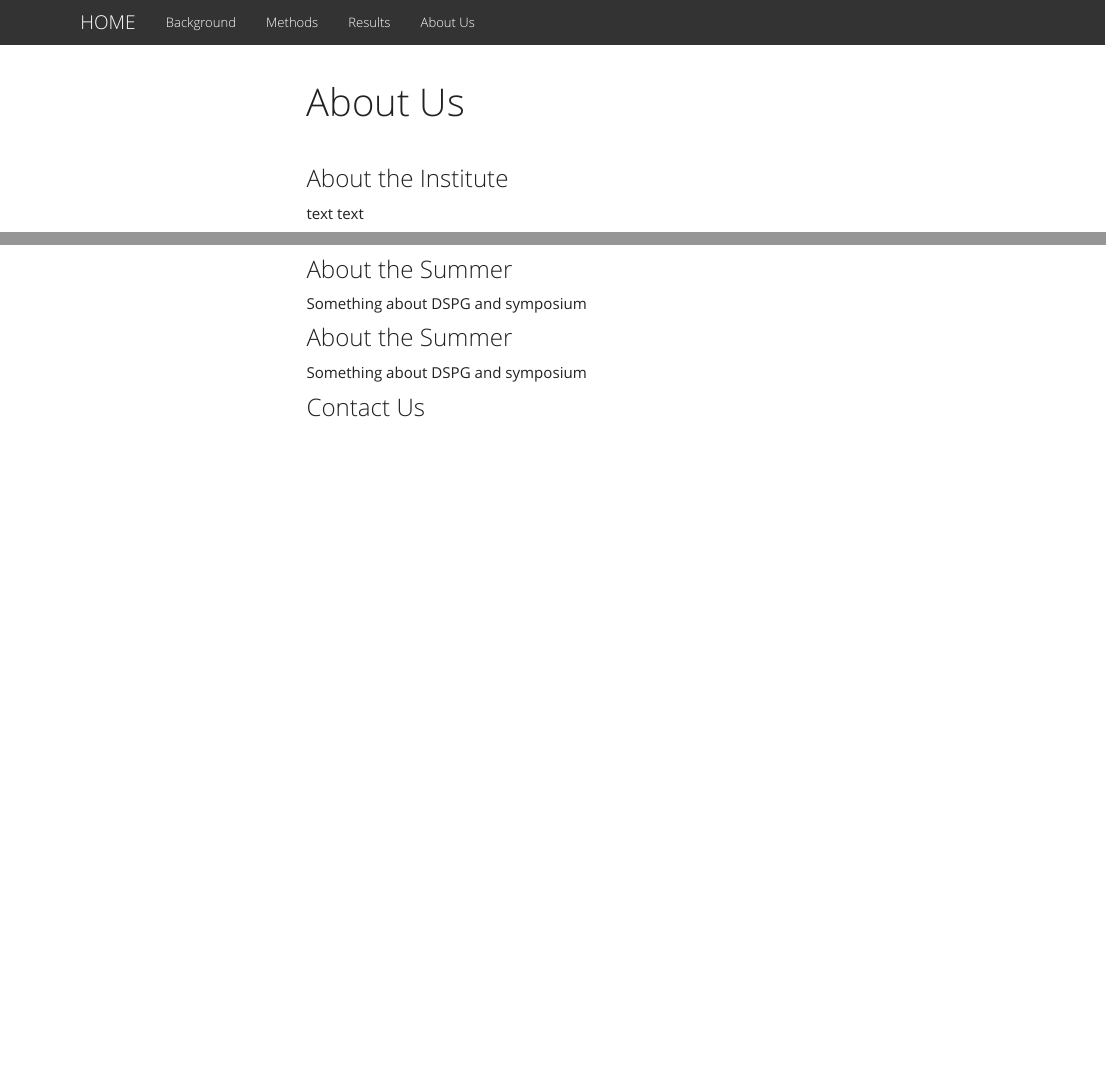
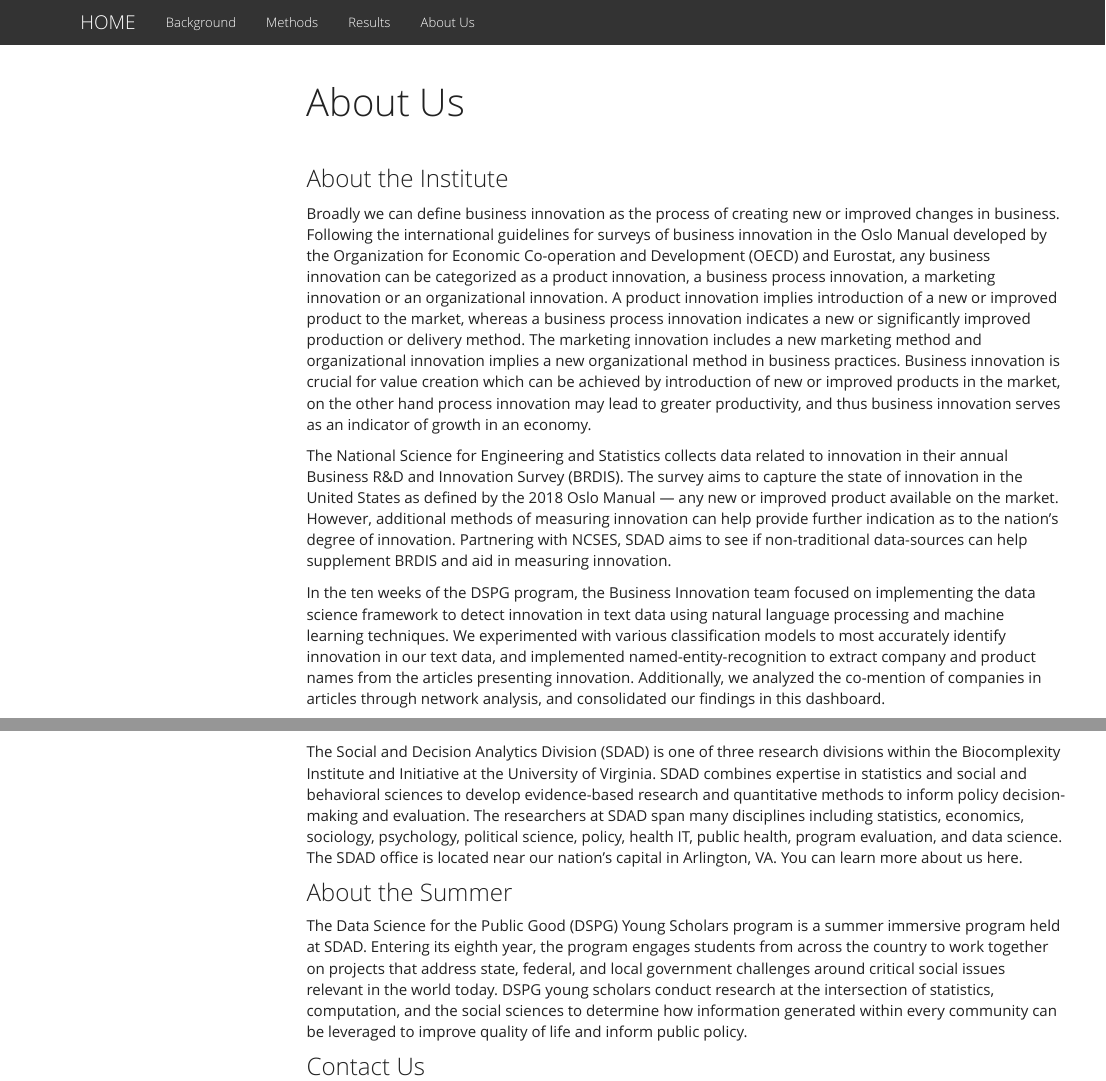
Before and after one commit to DSPG-Young-Scholars-Program/dspg21binn, an R Markdown document (docs/about_us.Rmd): the page in a window 1100 px wide, from its top, and a second part further down, joined at a grey line. Rendered offline with R 4.5, knitr and Pandoc, with nearby package versions; menus at the side of the page are left out.

Commit message:
2021-29-07_Aditi_Website

```diff
--- a/docs/about_us.Rmd
+++ b/docs/about_us.Rmd
@@ -10,21 +10,19 @@ output:
 
 ### About the Institute
 
-text text
+Broadly we can define business innovation as the process of creating new or improved changes in business. Following the international guidelines for surveys of business innovation in the Oslo Manual developed by the Organization for Economic Co-operation and Development (OECD) and Eurostat, any business innovation can be categorized as a product innovation, a business process innovation, a marketing innovation or an organizational innovation. A product innovation implies introduction of a new or improved product to the market, whereas a business process innovation indicates a new or significantly improved production or delivery method. The marketing innovation includes a new marketing method and organizational innovation implies a new organizational method in business practices. Business innovation is crucial for value creation which can be achieved by introduction of new or improved products in the market, on the other hand process innovation may lead to greater productivity, and thus business innovation serves as an indicator of growth in an economy.
+
+The National Science for Engineering and Statistics collects data related to innovation in their annual Business R&D and Innovation Survey (BRDIS). The survey aims to capture the state of innovation in the United States as defined by the 2018 Oslo Manual — any new or improved product available on the market. However, additional methods of measuring innovation can help provide further indication as to the nation’s degree of innovation. Partnering with NCSES, SDAD aims to see if non-traditional data-sources can help supplement BRDIS and aid in measuring innovation.
+
+In the ten weeks of the DSPG program, the Business Innovation team focused on implementing the data science framework to detect innovation in text data using natural language processing and machine learning techniques. We experimented with various classification models to most accurately identify innovation in our text data, and implemented named-entity-recognition to extract company and product names from the articles presenting innovation. Additionally, we analyzed the co-mention of companies in articles through network analysis, and consolidated our findings in this dashboard.
 
 <center><img src="images/inst_bicomplex_4c_c.jpeg" width="350px"></center>
 
 ### About the Division
-
+The Social and Decision Analytics Division (SDAD) is one of three research divisions within the Biocomplexity Institute and Initiative at the University of Virginia. SDAD combines expertise in statistics and social and behavioral sciences to develop evidence-based research and quantitative methods to inform policy decision-making and evaluation. The researchers at SDAD span many disciplines including statistics, economics, sociology, psychology, political science, policy, health IT, public health, program evaluation, and data science. The SDAD office is located near our nation's capital in Arlington, VA. You can learn more about us here.
 
 ### About the Summer
 
-Something about DSPG and symposium
-
-
-### About the Summer
-
-Something about DSPG and symposium
-
+The Data Science for the Public Good (DSPG) Young Scholars program is a summer immersive program held at SDAD. Entering its eighth year, the program engages students from across the country to work together on projects that address state, federal, and local government challenges around critical social issues relevant in the world today. DSPG young scholars conduct research at the intersection of statistics, computation, and the social sciences to determine how information generated within every community can be leveraged to improve quality of life and inform public policy.
 
 ### Contact Us
```
